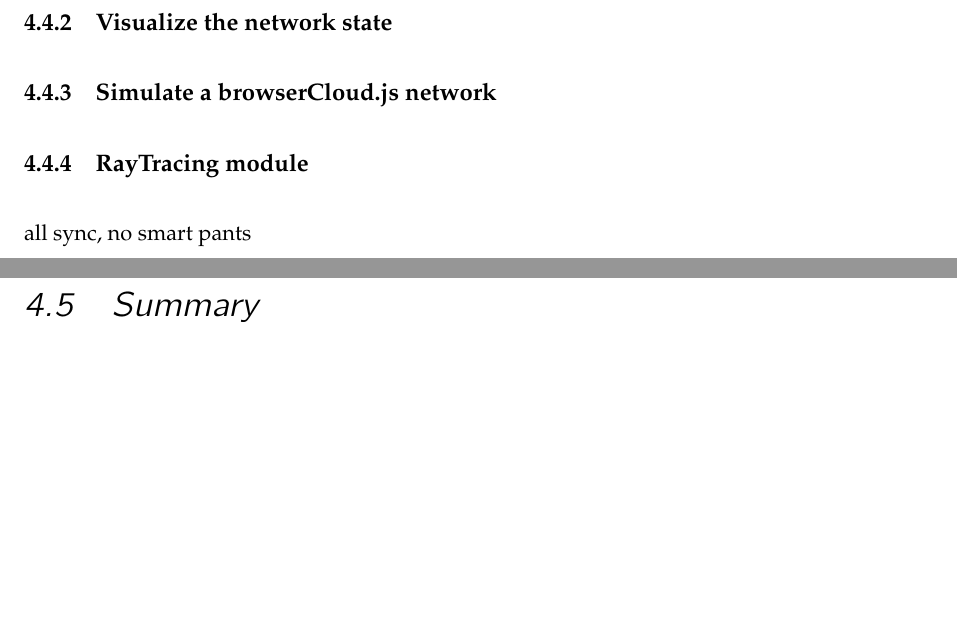
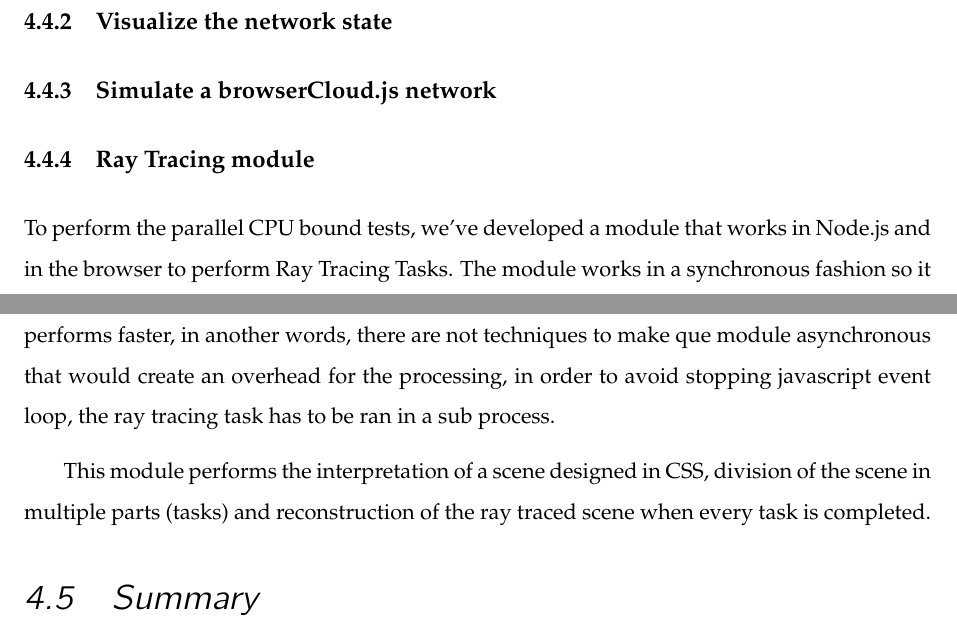
Before and after one commit to daviddias/thesis.browserCloud.js, a LaTeX thesis (document.tex, which reads sections/07_implementation.tex): two parts of pages 64 and 65 of 82, joined at a grey line, cut so that both start at the same text, the shorter picture padded with empty space. Compiled offline with pdfLaTeX; a LaTeX package or settings file that is missing is left out.

Commit message:
more on implementation

```diff
--- a/sections/07_implementation.tex
+++ b/sections/07_implementation.tex
@@ -53,8 +53,11 @@ piri-piri
 
 \subsection{Simulate a browserCloud.js network}
 
-\subsection{RayTracing module}
+\subsection{Ray Tracing module}
 
-all sync, no smart pants
+To perform the parallel CPU bound tests, we've developed a module that works in Node.js and in the browser to perform Ray Tracing Tasks. The module works in a synchronous fashion so it performs faster, in another words, there are not techniques to make que module asynchronous that would create an overhead for the processing, in order to avoid stopping javascript event loop, the ray tracing task has to be ran in a sub process.
+
+This module performs the interpretation of a scene designed in CSS, division of the scene in multiple parts (tasks) and reconstruction of the ray traced scene when every task is completed.
+
 
 \section{Summary}
```
